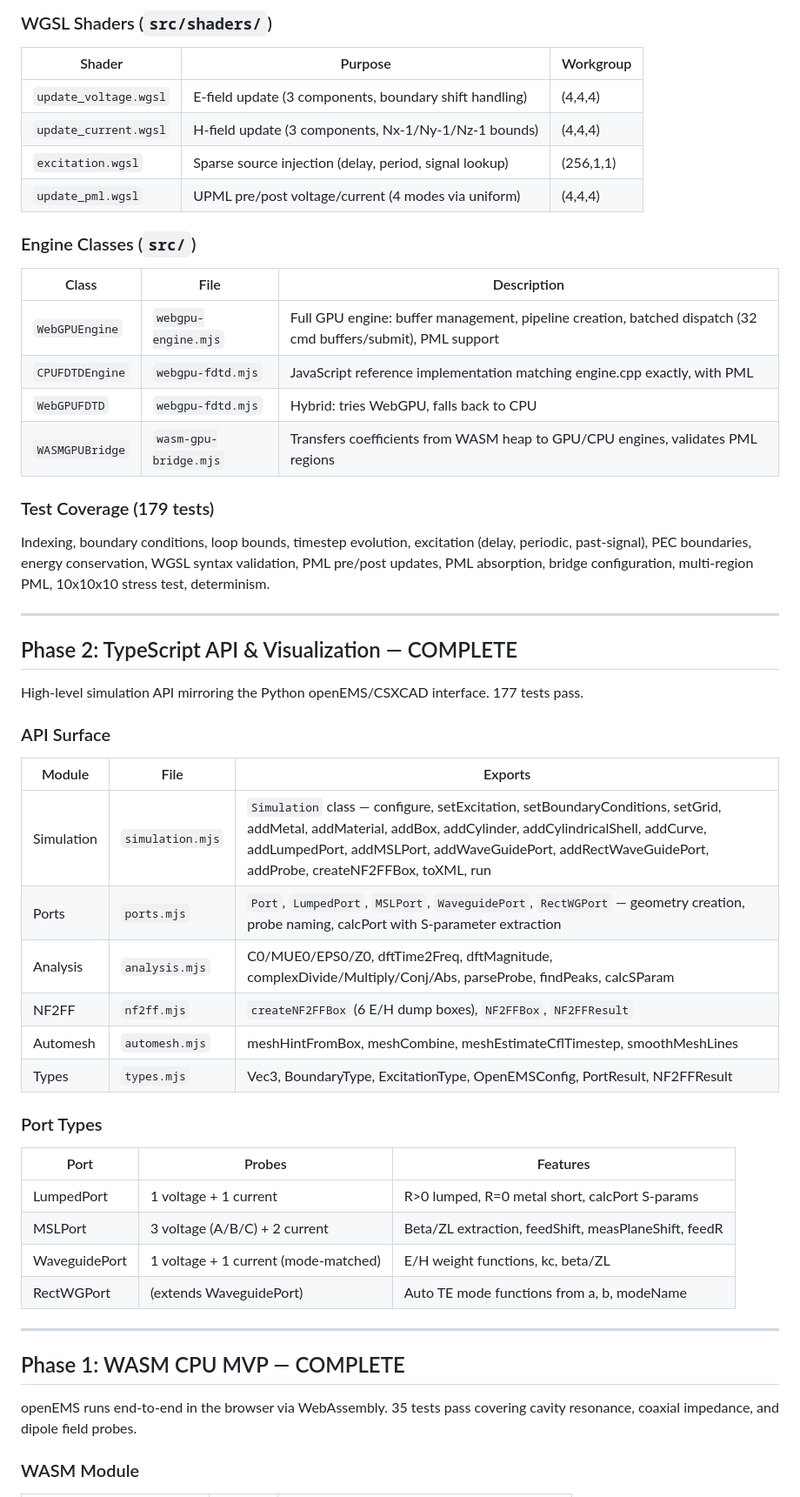
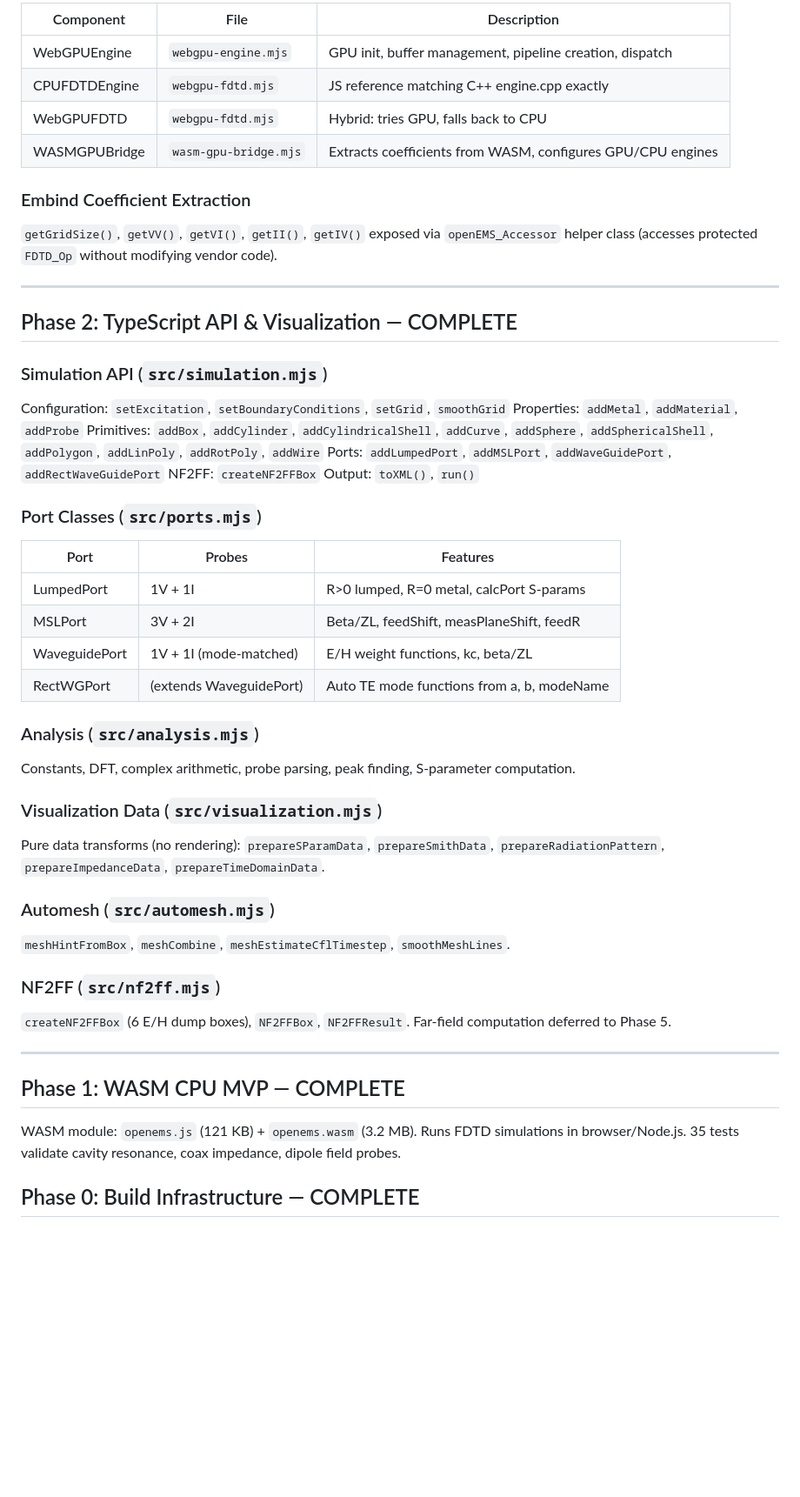
Before and after one commit to roman01la/efs, a Markdown page: STATUS.md, the part around one of its changes. Shown at 87% size. Rendered like a GitHub page; blank space fills up the shorter version.

Commit message:
Update STATUS.md — Phases 0-4 complete, 599 tests, 0 failures

```diff
--- a/STATUS.md
+++ b/STATUS.md
@@ -12,57 +72,58 @@ FDTD update equations implemented as WGSL compute shaders with PML support, CPU
 
-### WGSL Shaders (`src/shaders/`)
+| Component | File | Description |
+|---|---|---|
+| WebGPUEngine | `webgpu-engine.mjs` | GPU init, buffer management, pipeline creation, dispatch |
+| CPUFDTDEngine | `webgpu-fdtd.mjs` | JS reference matching C++ engine.cpp exactly |
+| WebGPUFDTD | `webgpu-fdtd.mjs` | Hybrid: tries GPU, falls back to CPU |
+| WASMGPUBridge | `wasm-gpu-bridge.mjs` | Extracts coefficients from WASM, configures GPU/CPU engines |
 
-| Shader | Purpose | Workgroup |
-|---|---|---|
-| `update_voltage.wgsl` | E-field update (3 components, boundary shift handling) | (4,4,4) |
-| `update_current.wgsl` | H-field update (3 components, Nx-1/Ny-1/Nz-1 bounds) | (4,4,4) |
-| `excitation.wgsl` | Sparse source injection (delay, period, signal lookup) | (256,1,1) |
-| `update_pml.wgsl` | UPML pre/post voltage/current (4 modes via uniform) | (4,4,4) |
+### Embind Coefficient Extraction
 
-### Engine Classes (`src/`)
-
-| Class | File | Description |
-|---|---|---|
-| `WebGPUEngine` | `webgpu-engine.mjs` | Full GPU engine: buffer management, pipeline creation, batched dispatch (32 cmd buffers/submit), PML support |
-| `CPUFDTDEngine` | `webgpu-fdtd.mjs` | JavaScript reference implementation matching engine.cpp exactly, with PML |
-| `WebGPUFDTD` | `webgpu-fdtd.mjs` | Hybrid: tries WebGPU, falls back to CPU |
-| `WASMGPUBridge` | `wasm-gpu-bridge.mjs` | Transfers coefficients from WASM heap to GPU/CPU engines, validates PML regions |
-
-### Test Coverage (179 tests)
-
-Indexing, boundary conditions, loop bounds, timestep evolution, excitation (delay, periodic, past-signal), PEC boundaries, energy conservation, WGSL syntax validation, PML pre/post updates, PML absorption, bridge configuration, multi-region PML, 10x10x10 stress test, determinism.
+`getGridSize()`, `getVV()`, `getVI()`, `getII()`, `getIV()` exposed via `openEMS_Accessor` helper class (accesses protected `FDTD_Op` without modifying vendor code).
 
 ---
 
 ## Phase 2: TypeScript API & Visualization — COMPLETE
 
-High-level simulation API mirroring the Python openEMS/CSXCAD interface. 177 tests pass.
+### Simulation API (`src/simulation.mjs`)
 
-### API Surface
+Configuration: `setExcitation`, `setBoundaryConditions`, `setGrid`, `smoothGrid`
+Properties: `addMetal`, `addMaterial`, `addProbe`
+Primitives: `addBox`, `addCylinder`, `addCylindricalShell`, `addCurve`, `addSphere`, `addSphericalShell`, `addPolygon`, `addLinPoly`, `addRotPoly`, `addWire`
+Ports: `addLumpedPort`, `addMSLPort`, `addWaveGuidePort`, `addRectWaveGuidePort`
+NF2FF: `createNF2FFBox`
+Output: `toXML()`, `run()`
 
-| Module | File | Exports |
-|---|---|---|
-| Simulation | `simulation.mjs` | `Simulation` class — configure, setExcitation, setBoundaryConditions, setGrid, addMetal, addMaterial, addBox, addCylinder, addCylindricalShell, addCurve, addLumpedPort, addMSLPort, addWaveGuidePort, addRectWaveGuidePort, addProbe, createNF2FFBox, toXML, run |
-| Ports | `ports.mjs` | `Port`, `LumpedPort`, `MSLPort`, `WaveguidePort`, `RectWGPort` — geometry creation, probe naming, calcPort with S-parameter extraction |
-| Analysis | `analysis.mjs` | C0/MUE0/EPS0/Z0, dftTime2Freq, dftMagnitude, complexDivide/Multiply/Conj/Abs, parseProbe, findPeaks, calcSParam |
-| NF2FF | `nf2ff.mjs` | `createNF2FFBox` (6 E/H dump boxes), `NF2FFBox`, `NF2FFResult` |
-| Automesh | `automesh.mjs` | meshHintFromBox, meshCombine, meshEstimateCflTimestep, smoothMeshLines |
-| Types | `types.mjs` | Vec3, BoundaryType, ExcitationType, OpenEMSConfig, PortResult, NF2FFResult |
-
-### Port Types
+### Port Classes (`src/ports.mjs`)
 
 | Port | Probes | Features |
 |---|---|---|
-| LumpedPort | 1 voltage + 1 current | R>0 lumped, R=0 metal short, calcPort S-params |
-| MSLPort | 3 voltage (A/B/C) + 2 current | Beta/ZL extraction, feedShift, measPlaneShift, feedR |
-| WaveguidePort | 1 voltage + 1 current (mode-matched) | E/H weight functions, kc, beta/ZL |
+| LumpedPort | 1V + 1I | R>0 lumped, R=0 metal, calcPort S-params |
+| MSLPort | 3V + 2I | Beta/ZL, feedShift, measPlaneShift, feedR |
+| WaveguidePort | 1V + 1I (mode-matched) | E/H weight functions, kc, beta/ZL |
 | RectWGPort | (extends WaveguidePort) | Auto TE mode functions from a, b, modeName |
+
+### Analysis (`src/analysis.mjs`)
+
+Constants, DFT, complex arithmetic, probe parsing, peak finding, S-parameter computation.
+
+### Visualization Data (`src/visualization.mjs`)
+
+Pure data transforms (no rendering): `prepareSParamData`, `prepareSmithData`, `prepareRadiationPattern`, `prepareImpedanceData`, `prepareTimeDomainData`.
+
+### Automesh (`src/automesh.mjs`)
+
+`meshHintFromBox`, `meshCombine`, `meshEstimateCflTimestep`, `smoothMeshLines`.
+
+### NF2FF (`src/nf2ff.mjs`)
+
+`createNF2FFBox` (6 E/H dump boxes), `NF2FFBox`, `NF2FFResult`. Far-field computation deferred to Phase 5.
 
 ---
 
 ## Phase 1: WASM CPU MVP — COMPLETE
 
-openEMS runs end-to-end in the browser via WebAssembly. 35 tests pass covering cavity resonance, coaxial impedance, and dipole field probes.
+WASM module: `openems.js` (121 KB) + `openems.wasm` (3.2 MB). Runs FDTD simulations in browser/Node.js. 35 tests validate cavity resonance, coax impedance, dipole field probes.
 
-### WASM Module
+## Phase 0: Build Infrastructure — COMPLETE
 
```
Also changed, not shown: other parts of STATUS.md (+106 -143 lines).
